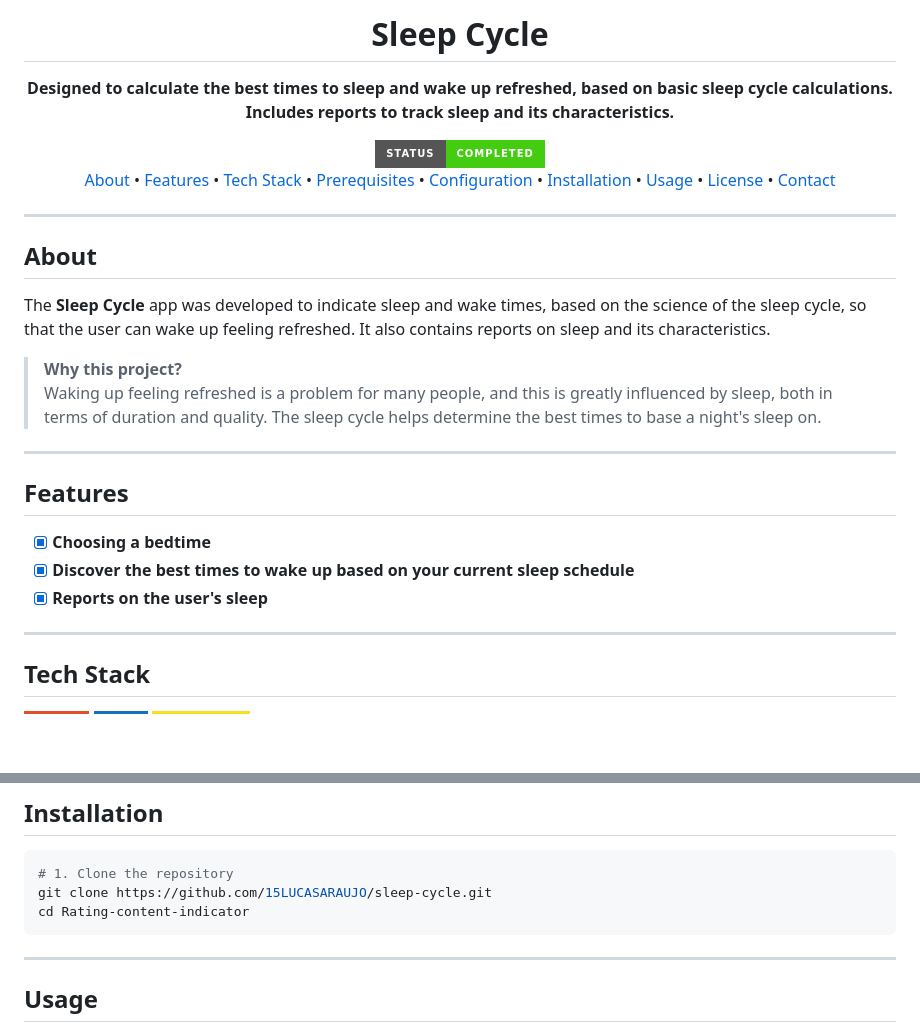
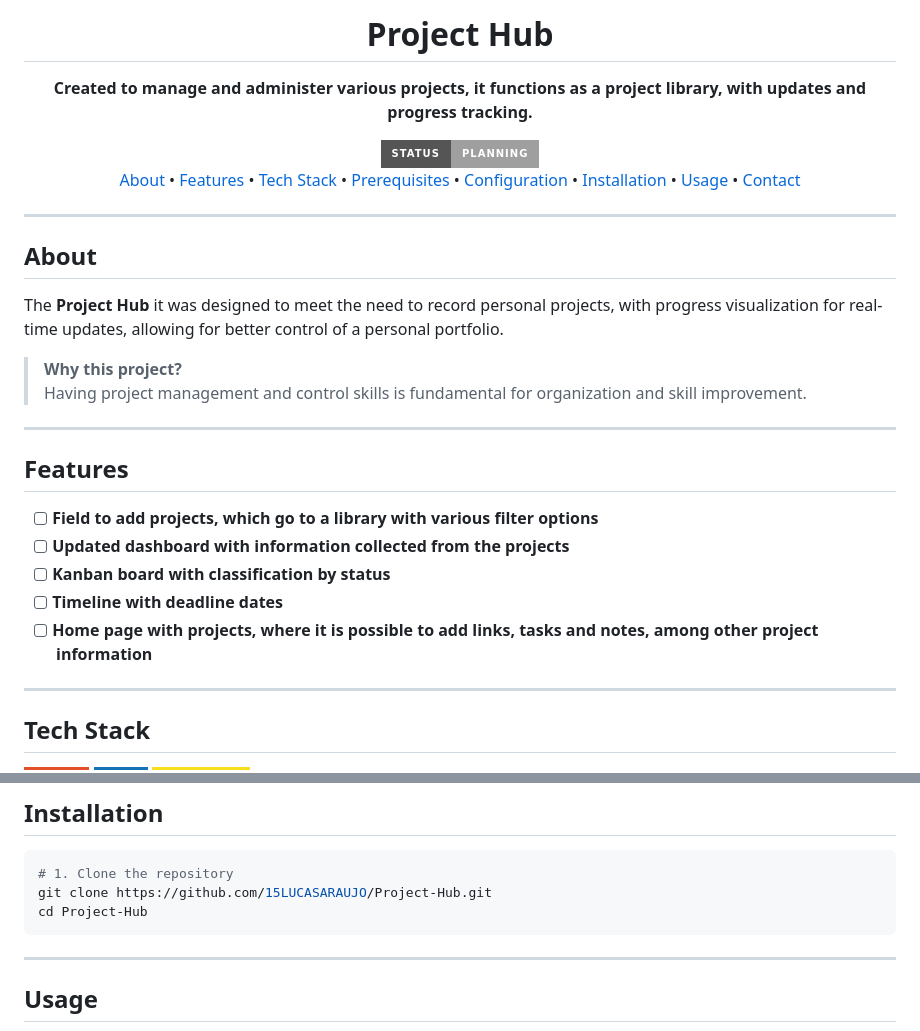
Before and after one commit to 15LUCASARAUJO/Project-Hub, a Markdown page: README.md, 2 parts joined by grey strips. Rendered like a GitHub page; badges without logos; blank space fills up the shorter version.

Commit message:
Revise README for Project Hub details
Updated project description and features in README.md to reflect the new focus on project management.

````diff
--- a/README.md
+++ b/README.md
@@ -1,11 +1,11 @@
 <div align="center">
 
-  <h1>Sleep Cycle</h1>
-  <p><b>Designed to calculate the best times to sleep and wake up refreshed, based on basic sleep cycle calculations. Includes reports to track sleep and its characteristics.</b></p>
+  <h1>Project Hub</h1>
+  <p><b>Created to manage and administer various projects, it functions as a project library, with updates and progress tracking.</b></p>
 
-  <!--<img src="https://img.shields.io/badge/Status-Planning-lightgrey?style=for-the-badge&logo=blueprint" alt="Planning">-->
+  <img src="https://img.shields.io/badge/Status-Planning-lightgrey?style=for-the-badge&logo=blueprint" alt="Planning">
   <!-- <img src="https://img.shields.io/badge/Status-Developing-orange?style=for-the-badge&logo=visualstudiocode" alt="Developing"> -->
-  <img src="https://img.shields.io/badge/Status-Completed-brightgreen?style=for-the-badge&logo=checkmarx" alt="Completed">
+  <!--<img src="https://img.shields.io/badge/Status-Completed-brightgreen?style=for-the-badge&logo=checkmarx" alt="Completed"> -->
   <!-- <img src="https://img.shields.io/badge/Status-Maintenance-blue?style=for-the-badge&logo=wrench" alt="Maintenance"> -->
 
   <br>
@@ -18,7 +18,6 @@
     <a href="#configuration">Configuration</a> •
     <a href="#installation">Installation</a> •
     <a href="#usage">Usage</a> •
-    <a href="#license">License</a> •
     <a href="#contact">Contact</a>
   </p>
 </div>
@@ -27,17 +26,19 @@
 
 ## About
 
-The **Sleep Cycle** app was developed to indicate sleep and wake times, based on the science of the sleep cycle, so that the user can wake up feeling refreshed. It also contains reports on sleep and its characteristics.
+The **Project Hub** it was designed to meet the need to record personal projects, with progress visualization for real-time updates, allowing for better control of a personal portfolio.
 >**Why this project?**
->Waking up feeling refreshed is a problem for many people, and this is greatly influenced by sleep, both in terms of duration and quality. The sleep cycle helps determine the best times to base a night's sleep on.
+>Having project management and control skills is fundamental for organization and skill improvement.
 
 ---
 
 ## Features
 
-- [x] **Choosing a bedtime**
-- [x] **Discover the best times to wake up based on your current sleep schedule**
-- [x] **Reports on the user's sleep**
+- [ ] **Field to add projects, which go to a library with various filter options**
+- [ ] **Updated dashboard with information collected from the projects**
+- [ ] **Kanban board with classification by status**
+- [ ] **Timeline with deadline dates**
+- [ ] **Home page with projects, where it is possible to add links, tasks and notes, among other project information**
 
 ---
 
@@ -66,8 +67,8 @@ There are no advanced settings.
 
 ```bash
 # 1. Clone the repository
-git clone https://github.com/15LUCASARAUJO/sleep-cycle.git
-cd Rating-content-indicator
+git clone https://github.com/15LUCASARAUJO/Project-Hub.git
+cd Project-Hub
 ```
 
 ---
````
